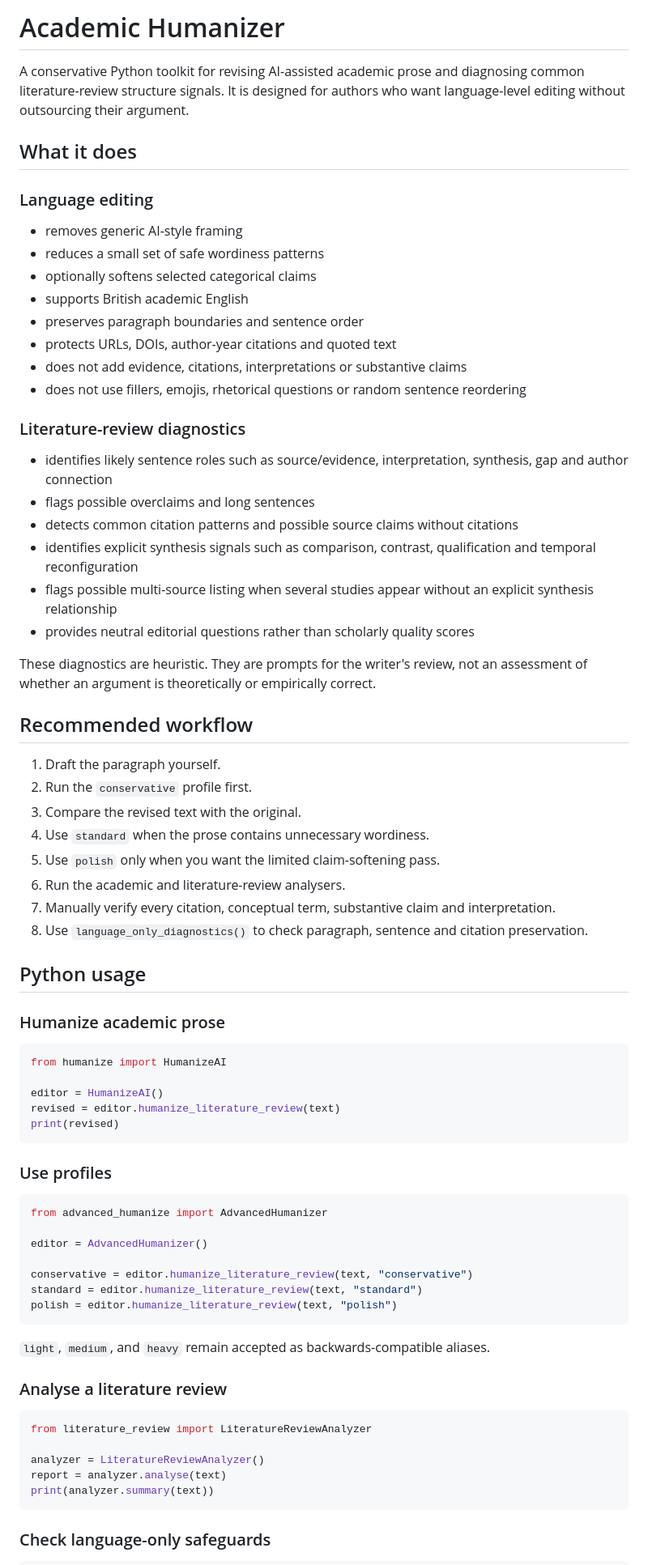
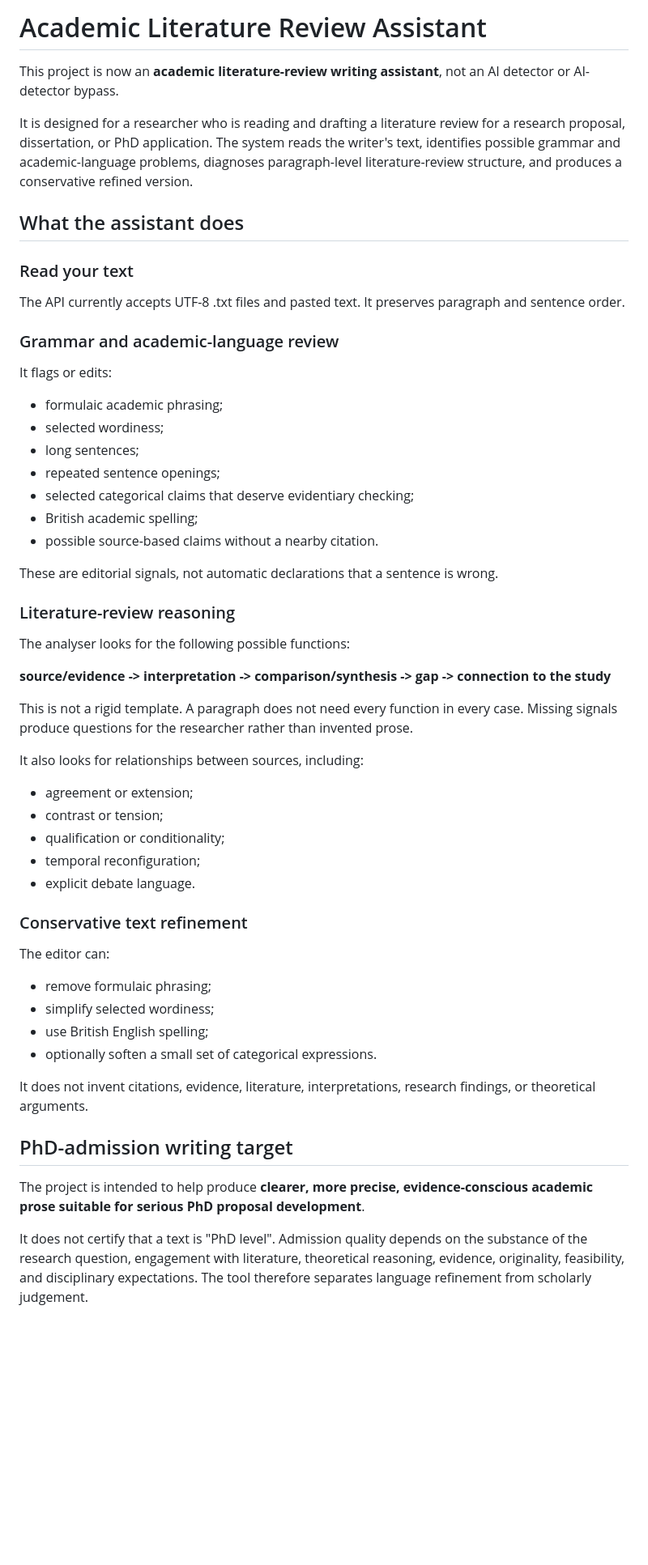
Before and after one commit to Satnamsingh1835/Acadmic-writing-tool-sasta, a Markdown page: README.md, the part around one of its changes. Shown at 81% size. Drawn GitHub-style; blank space fills up the shorter version.

Commit message:
docs: reposition project as literature review writing assistant

````diff
--- a/README.md
+++ b/README.md
@@ -1,77 +1,59 @@
-# Academic Humanizer
+# Academic Literature Review Assistant
 
-A conservative Python toolkit for revising AI-assisted academic prose and diagnosing common literature-review structure signals. It is designed for authors who want language-level editing without outsourcing their argument.
+This project is now an **academic literature-review writing assistant**, not an AI detector or AI-detector bypass.
 
-## What it does
+It is designed for a researcher who is reading and drafting a literature review for a research proposal, dissertation, or PhD application. The system reads the writer's text, identifies possible grammar and academic-language problems, diagnoses paragraph-level literature-review structure, and produces a conservative refined version.
 
-### Language editing
+## What the assistant does
 
-- removes generic AI-style framing
-- reduces a small set of safe wordiness patterns
-- optionally softens selected categorical claims
-- supports British academic English
-- preserves paragraph boundaries and sentence order
-- protects URLs, DOIs, author-year citations and quoted text
-- does not add evidence, citations, interpretations or substantive claims
-- does not use fillers, emojis, rhetorical questions or random sentence reordering
+### Read your text
 
-### Literature-review diagnostics
+The API currently accepts UTF-8 .txt files and pasted text. It preserves paragraph and sentence order.
 
-- identifies likely sentence roles such as source/evidence, interpretation, synthesis, gap and author connection
-- flags possible overclaims and long sentences
-- detects common citation patterns and possible source claims without citations
-- identifies explicit synthesis signals such as comparison, contrast, qualification and temporal reconfiguration
-- flags possible multi-source listing when several studies appear without an explicit synthesis relationship
-- provides neutral editorial questions rather than scholarly quality scores
+### Grammar and academic-language review
 
-These diagnostics are heuristic. They are prompts for the writer's review, not an assessment of whether an argument is theoretically or empirically correct.
+It flags or edits:
 
-## Recommended workflow
+- formulaic academic phrasing;
+- selected wordiness;
+- long sentences;
+- repeated sentence openings;
+- selected categorical claims that deserve evidentiary checking;
+- British academic spelling;
+- possible source-based claims without a nearby citation.
 
-1. Draft the paragraph yourself.
-2. Run the `conservative` profile first.
-3. Compare the revised text with the original.
-4. Use `standard` when the prose contains unnecessary wordiness.
-5. Use `polish` only when you want the limited claim-softening pass.
-6. Run the academic and literature-review analysers.
-7. Manually verify every citation, conceptual term, substantive claim and interpretation.
-8. Use `language_only_diagnostics()` to check paragraph, sentence and citation preservation.
+These are editorial signals, not automatic declarations that a sentence is wrong.
 
-## Python usage
+### Literature-review reasoning
 
-### Humanize academic prose
+The analyser looks for the following possible functions:
 
-```python
-from humanize import HumanizeAI
+**source/evidence -> interpretation -> comparison/synthesis -> gap -> connection to the study**
 
-editor = HumanizeAI()
-revised = editor.humanize_literature_review(text)
-print(revised)
-```
+This is not a rigid template. A paragraph does not need every function in every case. Missing signals produce questions for the researcher rather than invented prose.
 
-### Use profiles
+It also looks for relationships between sources, including:
 
-```python
-from advanced_humanize import AdvancedHumanizer
+- agreement or extension;
+- contrast or tension;
+- qualification or conditionality;
+- temporal reconfiguration;
+- explicit debate language.
 
-editor = AdvancedHumanizer()
+### Conservative text refinement
 
-conservative = editor.humanize_literature_review(text, "conservative")
-standard = editor.humanize_literature_review(text, "standard")
-polish = editor.humanize_literature_review(text, "polish")
-```
+The editor can:
 
-`light`, `medium`, and `heavy` remain accepted as backwards-compatible aliases.
+- remove formulaic phrasing;
+- simplify selected wordiness;
+- use British English spelling;
+- optionally soften a small set of categorical expressions.
 
-### Analyse a literature review
+It does not invent citations, evidence, literature, interpretations, research findings, or theoretical arguments.
 
-```python
-from literature_review import LiteratureReviewAnalyzer
+## PhD-admission writing target
 
-analyzer = LiteratureReviewAnalyzer()
-report = analyzer.analyse(text)
-print(analyzer.summary(text))
-```
+The project is intended to help produce **clearer, more precise, evidence-conscious academic prose suitable for serious PhD proposal development**.
 
-### Check language-only safeguards
+It does not certify that a text is "PhD level". Admission quality depends on the substance of the research question, engagement with literature, theoretical reasoning, evidence, originality, feasibility, and disciplinary expectations. The tool therefore separates language refinement from scholarly judgement.
 
````
Also changed, not shown: other parts of README.md (+115 -20 lines).
